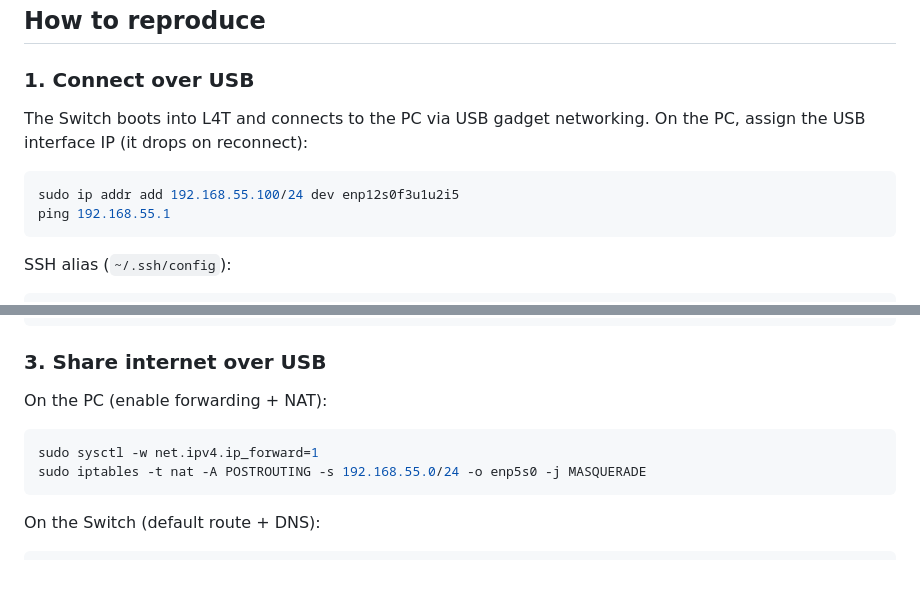
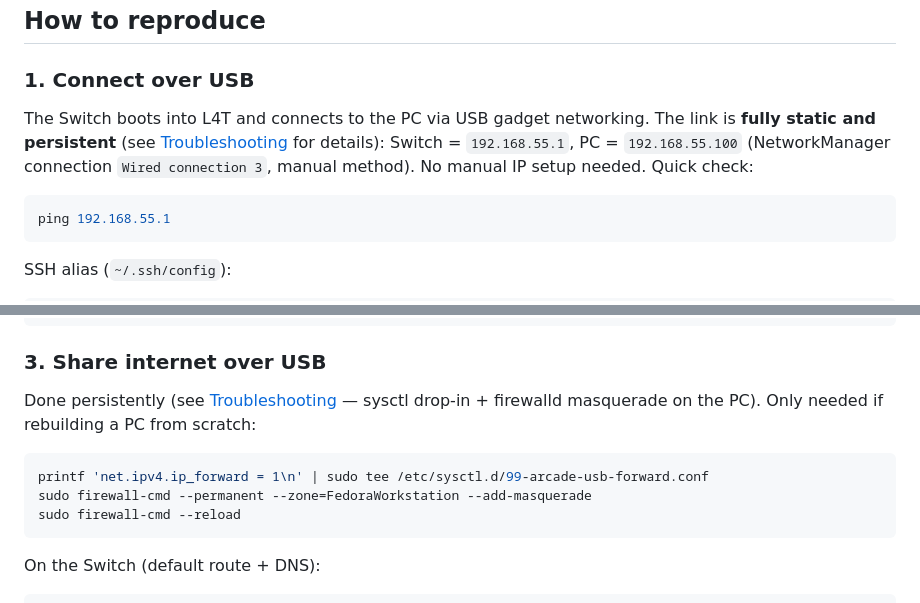
Before and after one commit to GianiStatie/swtich-arcade, a Markdown page: docs/web-games-setup.md, 2 parts joined by grey strips. Rendered like a GitHub page; blank space fills up the shorter version.

````diff
--- a/docs/web-games-setup.md
+++ b/docs/web-games-setup.md
@@ -50,10 +50,12 @@ them in Chromium kiosk mode via EmulationStation.
 ### 1. Connect over USB
 
 The Switch boots into L4T and connects to the PC via USB gadget networking.
-On the PC, assign the USB interface IP (it drops on reconnect):
+The link is **fully static and persistent** (see
+[Troubleshooting](troubleshooting.md#usb-ip-drops-on-reconnect) for details):
+Switch = `192.168.55.1`, PC = `192.168.55.100` (NetworkManager connection
+`Wired connection 3`, manual method). No manual IP setup needed. Quick check:
 
 ```bash
-sudo ip addr add 192.168.55.100/24 dev enp12s0f3u1u2i5
 ping 192.168.55.1
 ```
 
@@ -75,11 +77,15 @@ ssh switch 'sudo apt-get update && sudo apt-get install -y openssh-server && sud
 
 ### 3. Share internet over USB
 
-On the PC (enable forwarding + NAT):
+Done persistently (see
+[Troubleshooting](troubleshooting.md#usb-ip-drops-on-reconnect) — sysctl
+drop-in + firewalld masquerade on the PC). Only needed if rebuilding a PC
+from scratch:
 
 ```bash
-sudo sysctl -w net.ipv4.ip_forward=1
-sudo iptables -t nat -A POSTROUTING -s 192.168.55.0/24 -o enp5s0 -j MASQUERADE
+printf 'net.ipv4.ip_forward = 1\n' | sudo tee /etc/sysctl.d/99-arcade-usb-forward.conf
+sudo firewall-cmd --permanent --zone=FedoraWorkstation --add-masquerade
+sudo firewall-cmd --reload
 ```
 
 On the Switch (default route + DNS):
````
Also changed, not shown: docs/event-specs.md (added, +111 -0 lines), docs/troubleshooting.md (+32 -2 lines).
